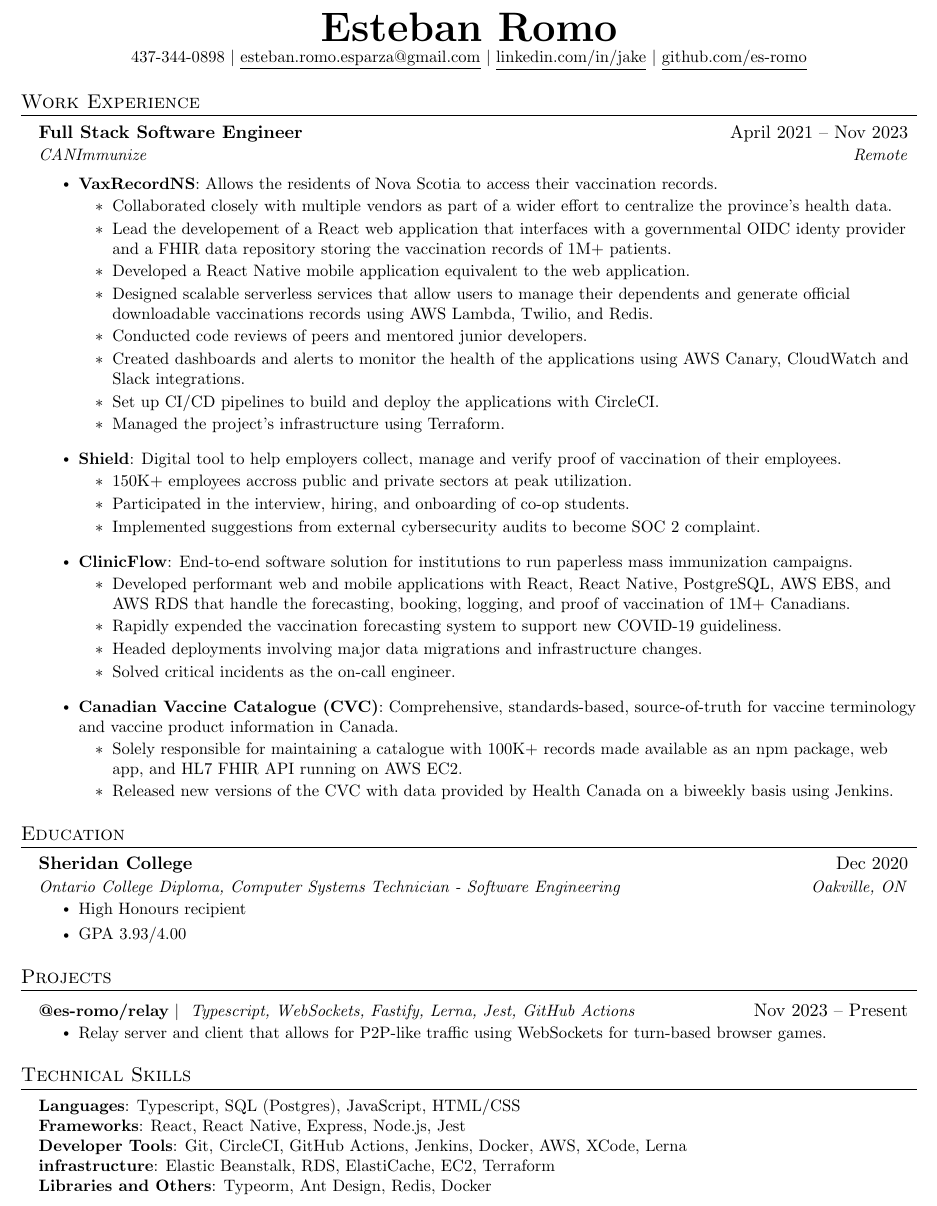
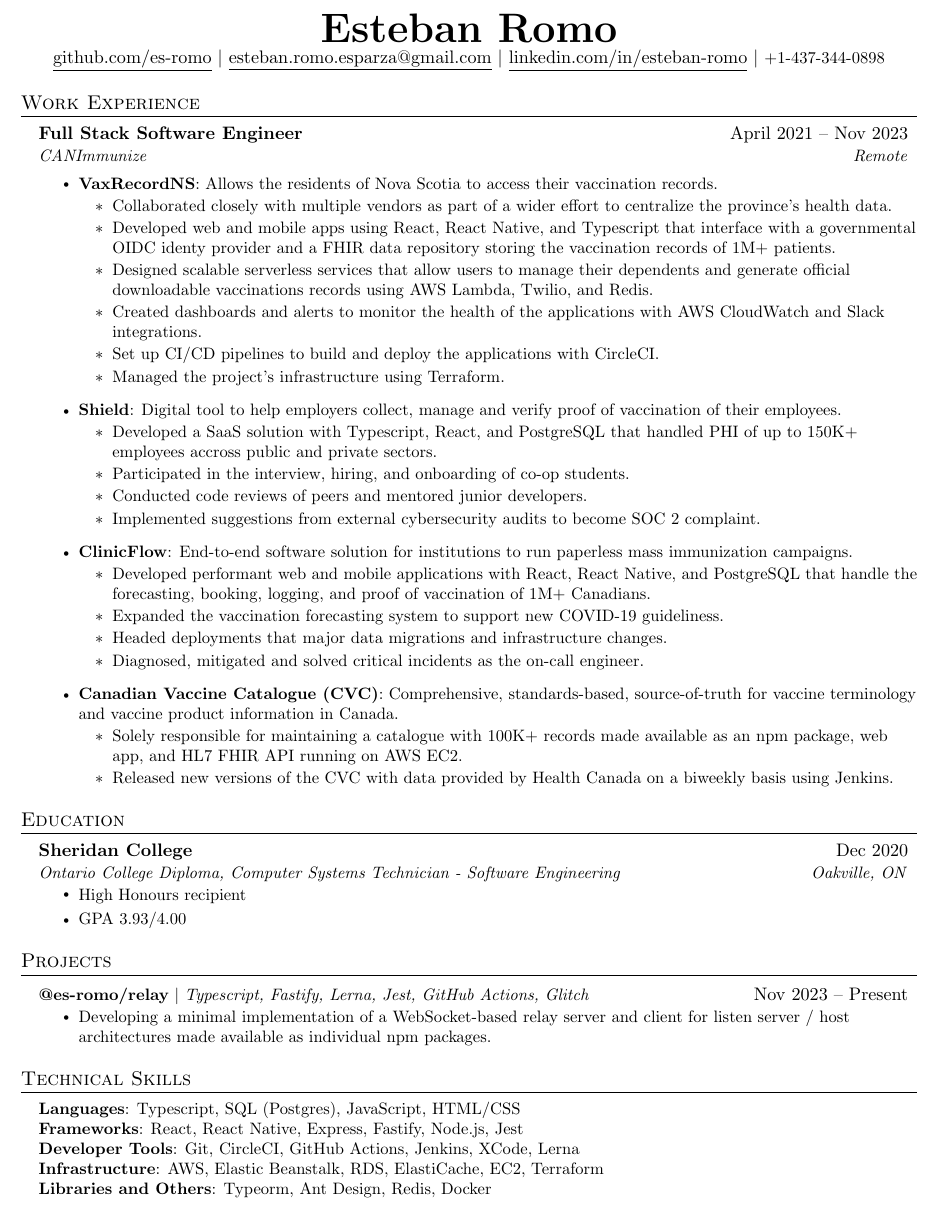
Before and after one commit to es-romo/resume, a LaTeX CV (EstebanRomo_Resume.tex): part of the page, cut so that both start at the same text. Compiled offline with pdfLaTeX.

Commit message:
Last changes (pre grammar check)

```diff
--- a/EstebanRomo_Resume.tex
+++ b/EstebanRomo_Resume.tex
@@ -115,16 +109,12 @@
 \begin{document}
 
 %----------HEADING----------
-% \begin{tabular*}{\textwidth}{l@{\extracolsep{\fill}}r}
-%   \textbf{\href{http://sourabhbajaj.com/}{\Large Sourabh Bajaj}} & Email : \href{mailto:sourabh@sourabhbajaj.com}{sourabh@sourabhbajaj.com}\\
-%   \href{http://sourabhbajaj.com/}{http://www.sourabhbajaj.com} & Mobile : +1-123-456-7890 \\
-% \end{tabular*}
-
 \begin{center}
     \textbf{\Huge \scshape Esteban Romo} \\ \vspace{1pt}
-    \small 437-344-0898 $|$ \href{mailto:esteban.romo.esparza@gmail.com}{\underline{esteban.romo.esparza@gmail.com}} $|$
-    \href{https://linkedin.com/in/...}{\underline{linkedin.com/in/jake}} $|$
-    \href{https://github.com/es-romo}{\underline{github.com/es-romo}}
+    \href{https://github.com/es-romo}{\underline{github.com/es-romo}} $|$
+    \href{mailto:esteban.romo.esparza@gmail.com}{\underline{esteban.romo.esparza@gmail.com}} $|$
+    \href{https://www.linkedin.com/in/esteban-romo/}{\underline{linkedin.com/in/esteban-romo}} $|$
+    \small +1-437-344-0898
 \end{center}
 
 
@@ -138,78 +128,35 @@
       \resumeItemListStart
         \resumeItemHeading{VaxRecordNS}{Allows the residents of Nova Scotia to access their vaccination records.}
         \resumeItemListStart
-          % \resumeItem{Developed as part of a multi-vendor collaborative effort to centralize the provinces' health data}
           \resumeItem{Collaborated closely with multiple vendors as part of a wider effort to centralize the province's health data.}
-          % \resumeItem{Developed web and mobile applications using React and React Native that consume a FHIR CDR with millions of patient's records.}
-          \resumeItem{Lead the developement of a React web application that interfaces with a governmental OIDC identy provider and a FHIR data repository storing the vaccination records of 1M+ patients.}
-          % TODO: reword this
-          \resumeItem{Developed a React Native mobile application equivalent to the web application.}
+          \resumeItem{Developed web and mobile apps using React, React Native, and Typescript that interface with a governmental OIDC identy provider and a FHIR data repository storing the vaccination records of 1M+ patients.}
           \resumeItem{Designed scalable serverless services that allow users to manage their dependents and generate official downloadable vaccinations records using AWS Lambda, Twilio, and Redis.}
-          \resumeItem{Conducted code reviews of peers and mentored junior developers.}
-          % \resumeItem{Created a feature flag service that allows for immediate feature toggling accross apps.}
-          % Uptime stuff and dashboards
-          \resumeItem{Created dashboards and alerts to monitor the health of the applications using AWS Canary, CloudWatch and Slack integrations.}
+          \resumeItem{Created dashboards and alerts to monitor the health of the applications with AWS CloudWatch and Slack integrations.}
           \resumeItem{Set up CI/CD pipelines to build and deploy the applications with CircleCI.}
           \resumeItem{Managed the project's infrastructure using Terraform.}
-          % \resumeItem{Built with: Typescript, React, React Native, Redis, AWS Lambda, and CircleCI}
         \resumeItemListEnd
         \resumeItemHeading{Shield}{Digital tool to help employers collect, manage and verify proof of vaccination of their employees.}
         \resumeItemListStart
-        % Hundreds of thousands of private and public sector employees.
-          \resumeItem{150K+ employees accross public and private sectors at peak utilization.}
+          % TODO: reword this
+          \resumeItem{Developed a SaaS solution with Typescript, React, and PostgreSQL that handled PHI of up to 150K+ employees accross public and private sectors.}
           \resumeItem{Participated in the interview, hiring, and onboarding of co-op students.}
+          \resumeItem{Conducted code reviews of peers and mentored junior developers.}
+          % \resumeItem{Set up CI/CD pipelines to build and deploy the applications with CircleCI.}
           \resumeItem{Implemented suggestions from external cybersecurity audits to become SOC 2 complaint.}
         \resumeItemListEnd
-        % \resumeItemHeading{ClinicFlow}{End-to-end software solution for institutions to run paperless mass immunization campaigns. Licensed by the Nova Scotia Health Authority to run their COVID-19 campaign among other institutions. }
         \resumeItemHeading{ClinicFlow}{End-to-end software solution for institutions to run paperless mass immunization campaigns.}
         \resumeItemListStart
-          \resumeItem{Developed performant web and mobile applications with React, React Native, PostgreSQL, AWS EBS, and AWS RDS that handle the forecasting, booking, logging, and proof of vaccination of 1M+ Canadians.}
-          % \resumeItem{Developed performant web and mobile applications that handle the forecasting, booking, and vaccination of millions of patients for clients like the Nova Scotia Health Authority to run their COVID-19 and flu campaigns.}
-          % \resumeItem{Developed a performant React web app licensed by the Nova Scotia Health Authority to run their COVID-19 campaign.}
-          \resumeItem{Rapidly expended the vaccination forecasting system to support new COVID-19 guideliness.}
-          \resumeItem{Headed deployments involving major data migrations and infrastructure changes.}
-          % \resumeItem{}
-          % \resumeItem{Vaccine interchangeability work}
-          \resumeItem{Solved critical incidents as the on-call engineer.}
-          % \resumeItem{Built with: Typescript, React, PostgreSQL, AWS Elastic Beanstalk, AWS RDS, Redis, Jenkins, Lerna, and Typeorm}
+          \resumeItem{Developed performant web and mobile applications with React, React Native, and PostgreSQL that handle the forecasting, booking, logging, and proof of vaccination of 1M+ Canadians.}
+          \resumeItem{Expanded the vaccination forecasting system to support new COVID-19 guideliness.}
+          \resumeItem{Headed deployments that major data migrations and infrastructure changes.}
+          \resumeItem{Diagnosed, mitigated and solved critical incidents as the on-call engineer.}
         \resumeItemListEnd
         \resumeItemHeading{Canadian Vaccine Catalogue (CVC)}{Comprehensive, standards-based, source-of-truth for vaccine terminology and vaccine product information in Canada.}
         \resumeItemListStart
           \resumeItem{Solely responsible for maintaining a catalogue with 100K+ records made available as an npm package, web app, and HL7 FHIR API running on AWS EC2.}
           \resumeItem{Released new versions of the CVC with data provided by Health Canada on a biweekly basis using Jenkins.}
-          % \resumeItem{Built with: Typescript, AWS EC2, Jenkins, and Lerna}
         \resumeItemListEnd
-        % \resumeItem{Developed a REST API using FastAPI and PostgreSQL to store data from learning management systems}
-        % \resumeItem{Developed a full-stack web application using Flask, React, PostgreSQL, and Docker to analyze GitHub data}
-        % \resumeItem{Explored ways to visualize GitHub collaboration in a classroom setting}
       \resumeItemListEnd
-
-% ClinicFlow / ClinicMode: NS
-% Shield: Ottawa Public Health,
-% VaxRecordNS / a2i / Access Too Information
-% Canimmunize public app / GSK, Pfizer
-
-% -----------Multiple Positions Heading-----------
-%    \resumeSubSubheading
-%     {Software Engineer I}{Oct 2014 - Sep 2016}
-%     \resumeItemListStart
-%        \resumeItem{Apache Beam}
-%          {Apache Beam is a unified model for defining both batch and streaming data-parallel processing pipelines}
-%     \resumeItemListEnd
-%    \resumeSubHeadingListEnd
-%-------------------------------------------
-
-    % \resumeSubheading
-    %   {Artificial Intelligence Research Assistant}{May 2019 -- July 2019}
-    %   {Southwestern University}{Georgetown, TX}
-    %   \resumeItemListStart
-    %     \resumeItem{Explored methods to generate video game dungeons based off of \emph{The Legend of Zelda}}
-    %     \resumeItem{Developed a game in Java to test the generated dungeons}
-    %     \resumeItem{Contributed 50K+ lines of code to an established codebase via Git}
-    %     \resumeItem{Conducted  a human subject study to determine which video game dungeon generation technique is enjoyable}
-    %     \resumeItem{Wrote an 8-page paper and gave multiple presentations on-campus}
-    %     \resumeItem{Presented virtually to the World Conference on Computational Intelligence}
-    %   \resumeItemListEnd
 
   \resumeSubHeadingListEnd
 
@@ -231,60 +178,23 @@
 \section{Projects}
     \resumeSubHeadingListStart
       \resumeProjectHeading
-          {\textbf{@es-romo/relay} $|$ \emph{ Typescript, WebSockets, Fastify, Lerna, Jest, GitHub Actions }}{Nov 2023 -- Present}
+          {\textbf{@es-romo/relay} $|$ \emph{Typescript, Fastify, Lerna, Jest, GitHub Actions, Glitch }}{Nov 2023 -- Present}
           \resumeItemListStart
-            \resumeItem{Relay server and client that allows for P2P-like traffic using WebSockets for turn-based browser games.}
+            \resumeItem{Developing a minimal implementation of a WebSocket-based relay server and client for listen server / host architectures made available as individual npm packages.}
           \resumeItemListEnd
-      %  \resumeProjectHeading
-      %     {\textbf{Brainf**k compiler} $|$ \emph{ Zig, WebAssembly, Javascript }}{Nov 2023 -- Present}
-      %     \resumeItemListStart
-      %       \resumeItem{Developed a Minecraft server plugin to entertain kids during free time for a previous job}
-      %       \resumeItem{Published plugin to websites gaining 2K+ downloads and an average 4.5/5-star review}
-      %       \resumeItem{Implemented continuous delivery using TravisCI to build the plugin upon new a release}
-      %       \resumeItem{Collaborated with Minecraft server administrators to suggest features and get feedback about the plugin}
-      %     \resumeItemListEnd
-      %   \resumeProjectHeading
-      %     {\textbf{royalur.io} $|$ \emph{Python, Flask, React, PostgreSQL, Docker}}{June 2020 -- Present}
-      %     \resumeItemListStart
-      %       \resumeItem{Developed a full-stack web application using with Flask serving a REST API with React as the frontend}
-      %       \resumeItem{Implemented GitHub OAuth to get data from user’s repositories}
-      %       \resumeItem{Visualized GitHub data to show collaboration}
-      %       \resumeItem{Used Celery and Redis for asynchronous tasks}
-      %     \resumeItemListEnd
-
-      % \resumeProjectHeading
-      %     {\textbf{Gitlytics} $|$ \emph{Python, Flask, React, PostgreSQL, Docker}}{June 2020 -- Present}
-      %     \resumeItemListStart
-      %       \resumeItem{Developed a full-stack web application using with Flask serving a REST API with React as the frontend}
-      %       \resumeItem{Implemented GitHub OAuth to get data from user’s repositories}
-      %       \resumeItem{Visualized GitHub data to show collaboration}
-      %       \resumeItem{Used Celery and Redis for asynchronous tasks}
-      %     \resumeItemListEnd
-      % \resumeProjectHeading
-      %     {\textbf{Simple Paintball} $|$ \emph{Spigot API, Java, Maven, TravisCI, Git}}{May 2018 -- May 2020}
-      %     \resumeItemListStart
-      %       \resumeItem{Developed a Minecraft server plugin to entertain kids during free time for a previous job}
-      %       \resumeItem{Published plugin to websites gaining 2K+ downloads and an average 4.5/5-star review}
-      %       \resumeItem{Implemented continuous delivery using TravisCI to build the plugin upon new a release}
-      %       \resumeItem{Collaborated with Minecraft server administrators to suggest features and get feedback about the plugin}
-      %     \resumeItemListEnd
     \resumeSubHeadingListEnd
 
-
-
-%
 %-----------SKILLS-----------
 \section{Technical Skills}
  \begin{itemize}[leftmargin=0.15in, label={}]
     \small{\item{
      \textbf{Languages}{: Typescript, SQL (Postgres), JavaScript, HTML/CSS} \\
-     \textbf{Frameworks}{: React, React Native, Express, Node.js, Jest } \\
-     \textbf{Developer Tools}{: Git, CircleCI, GitHub Actions, Jenkins, Docker, AWS, XCode, Lerna } \\
-     \textbf{infrastructure}{: Elastic Beanstalk, RDS, ElastiCache, EC2, Terraform } \\
+     \textbf{Frameworks}{: React, React Native, Express, Fastify, Node.js, Jest } \\
+     \textbf{Developer Tools}{: Git, CircleCI, GitHub Actions, Jenkins, XCode, Lerna } \\
+     \textbf{Infrastructure}{: AWS, Elastic Beanstalk, RDS, ElastiCache, EC2, Terraform } \\
      \textbf{Libraries and Others}{: Typeorm, Ant Design, Redis, Docker } \\
     }}
  \end{itemize}
 
-
 %-------------------------------------------
 \end{document}
```
Also changed, not shown: EstebanRomo_Resume.pdf, EstebanRomo_Resume.tex (6 more changed lines).
